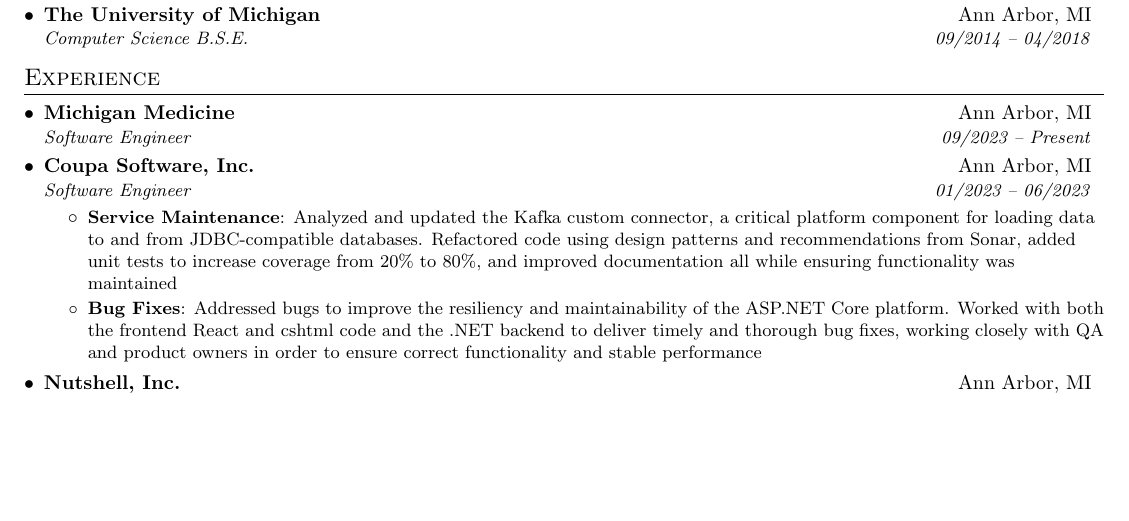
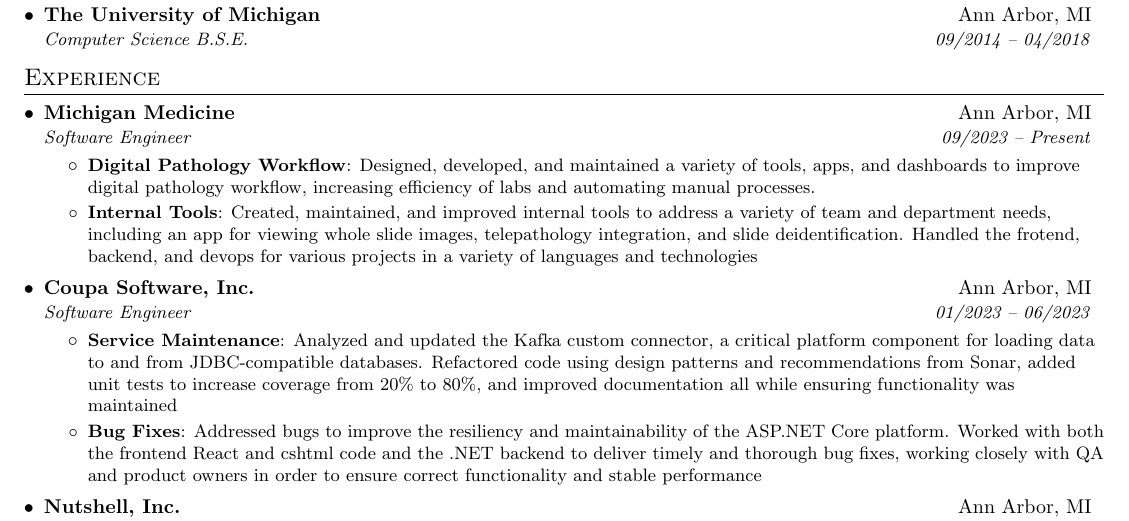
Before and after one commit to nkathawa/Resume, a LaTeX CV (resume.tex): part of the page before the commit and part of page 1 of 2 after it, cut so that both start at the same text, the shorter picture padded with empty space. Compiled offline with pdfLaTeX.

Commit message:
add Umich stuff

```diff
--- a/resume.tex
+++ b/resume.tex
@@ -93,6 +93,12 @@
     \resumeSubheading
       {Michigan Medicine}{Ann Arbor, MI}
       {Software Engineer}{09/2023 -- Present}
+      \resumeItemListStart
+        \resumeItem{Digital Pathology Workflow}
+          {Designed, developed, and maintained a variety of tools, apps, and dashboards to improve digital pathology workflow, increasing efficiency of labs and automating manual processes.}
+        \resumeItem{Internal Tools}
+          {Created, maintained, and improved internal tools to address a variety of team and department needs, including an app for viewing whole slide images, telepathology integration, and slide deidentification. Handled the frotend, backend, and devops for various projects in a variety of languages and technologies}
+      \resumeItemListEnd
 
     \resumeSubheading
       {Coupa Software, Inc.}{Ann Arbor, MI}
```
